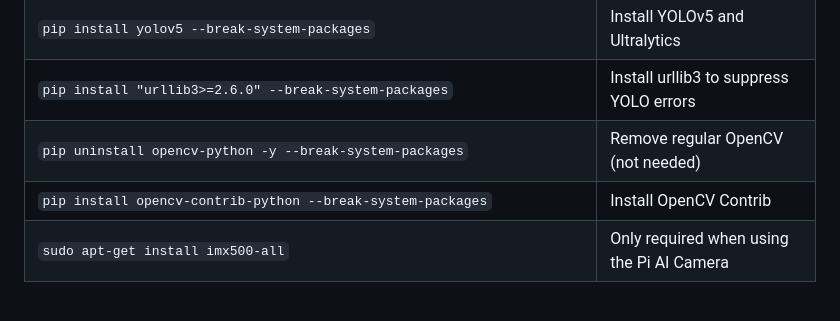
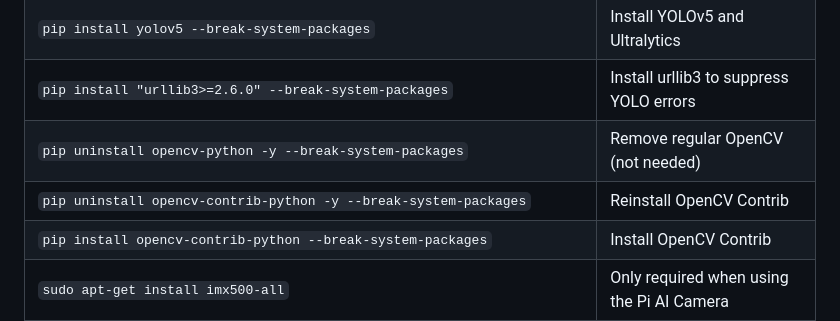
Before and after one commit to KarstenMS/hornet-radar, a Markdown page: README.md, the part around the change. GitHub-like rendering; blank space fills up the shorter version.

```diff
--- a/README.md
+++ b/README.md
@@ -47,6 +47,7 @@ and open a terminal window to run the following commands:
 | `pip install yolov5 --break-system-packages` | Install YOLOv5 and Ultralytics |
 | `pip install "urllib3>=2.6.0" --break-system-packages` | Install urllib3 to suppress YOLO errors |
 | `pip uninstall opencv-python -y --break-system-packages` | Remove regular OpenCV (not needed) |
+| `pip uninstall opencv-contrib-python -y --break-system-packages` | Reinstall OpenCV Contrib |
 | `pip install opencv-contrib-python --break-system-packages` | Install OpenCV Contrib |
 | `sudo apt-get install imx500-all` | Only required when using the Pi AI Camera |
 
```
